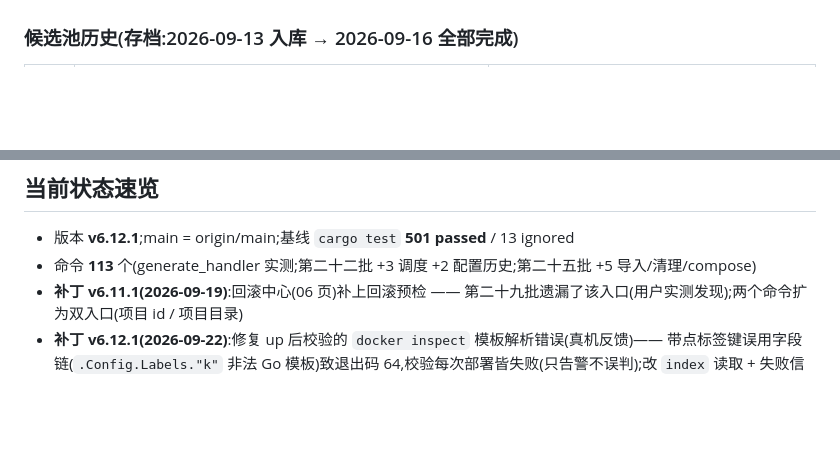
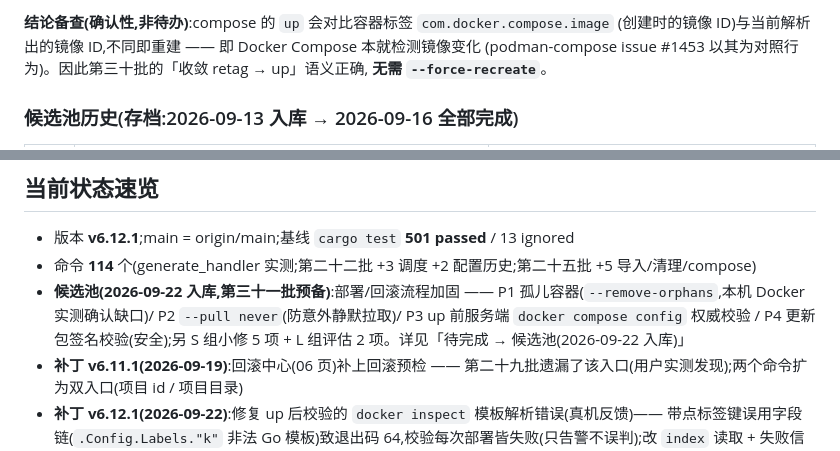
Before and after one commit to yjkz/Docker-Deploy-SSH, a Markdown page: ROADMAP.md, 2 parts joined by grey strips. GitHub-like rendering; blank space fills up the shorter version.

```diff
--- a/ROADMAP.md
+++ b/ROADMAP.md
@@ -259,3 +292,7 @@ UI 验证用**浏览器 + Tauri 桩**(computer-use 已弃用):`ui/_tauri-stub.js
+**结论备查(确认性,非待办)**:compose 的 `up` 会对比容器标签 `com.docker.compose.image`
+(创建时的镜像 ID)与当前解析出的镜像 ID,不同即重建 —— 即 Docker Compose 本就检测镜像变化
+(podman-compose issue #1453 以其为对照行为)。因此第三十批的「收敛 retag → up」语义正确,
+**无需 `--force-recreate`**。
 
 ### 候选池历史(存档:2026-09-13 入库 → 2026-09-16 全部完成)
 
@@ -580,7 +617,8 @@ verify **六**脚本 PASS(新增 user-facing-copy)/ 桩验证 3 视图 + 截图
 ## 当前状态速览
 
 - 版本 **v6.12.1**;main = origin/main;基线 `cargo test` **501 passed** / 13 ignored
-- 命令 **113** 个(generate_handler 实测;第二十二批 +3 调度 +2 配置历史;第二十五批 +5 导入/清理/compose)
+- 命令 **114** 个(generate_handler 实测;第二十二批 +3 调度 +2 配置历史;第二十五批 +5 导入/清理/compose)
+- **候选池(2026-09-22 入库,第三十一批预备)**:部署/回滚流程加固 —— P1 孤儿容器(`--remove-orphans`,本机 Docker 实测确认缺口)/ P2 `--pull never`(防意外静默拉取)/ P3 up 前服务端 `docker compose config` 权威校验 / P4 更新包签名校验(安全);另 S 组小修 5 项 + L 组评估 2 项。详见「待完成 → 候选池(2026-09-22 入库)」
 - **补丁 v6.11.1(2026-09-19)**:回滚中心(06 页)补上回滚预检 —— 第二十九批遗漏了该入口(用户实测发现);两个命令扩为双入口(项目 id / 项目目录)
 - **补丁 v6.12.1(2026-09-22)**:修复 up 后校验的 `docker inspect` 模板解析错误(真机反馈)—— 带点标签键误用字段链(`.Config.Labels."k"` 非法 Go 模板)致退出码 64,校验每次部署皆失败(只告警不误判);改 `index` 读取 + 失败信息附输出尾部 + 回归守护测试(形态 + 真机 CLI 解析);测试 500→501,命令 114 不变
 - **第三十批 / v6.12.0(2026-09-20)已完成**:回滚/部署「按镜像 ID 收敛」——用户真机问题(标签被外部移走、归档 ID 仍在服务器 → 旧预检「回不去」且无出路)驱动;up 前按 ID 收敛(零拷贝指回,治 TOCTOU + 真机案例)/ 预检四态(tagRestore)/ up 后运行镜像校验 / 清单驱动装载(.tar 反向校验)/ .env 插值漂移预检(须确认);测试 477→500,命令 114 不变
```
Also changed, not shown: other parts of ROADMAP.md (+33 -0 lines).
